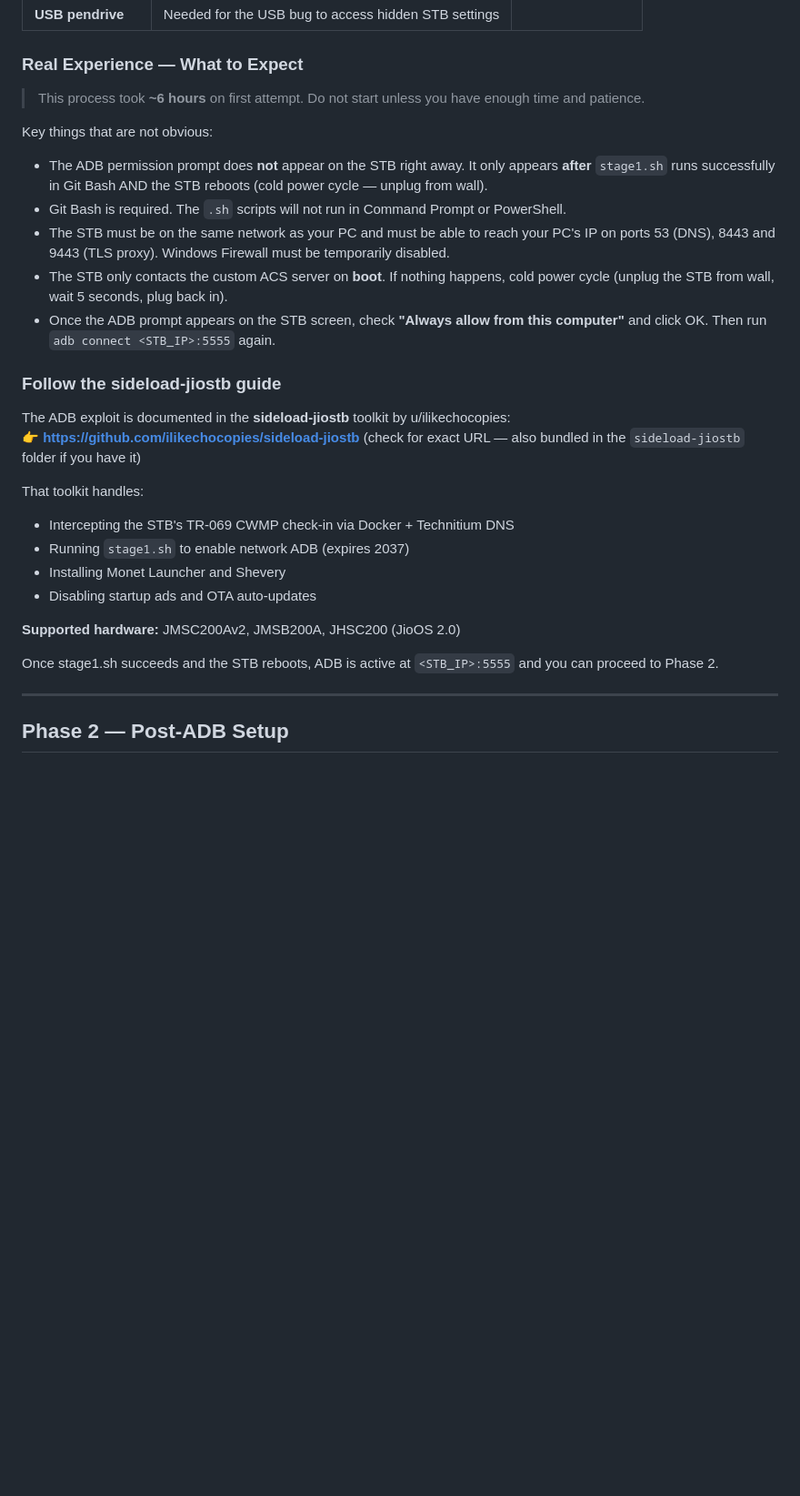
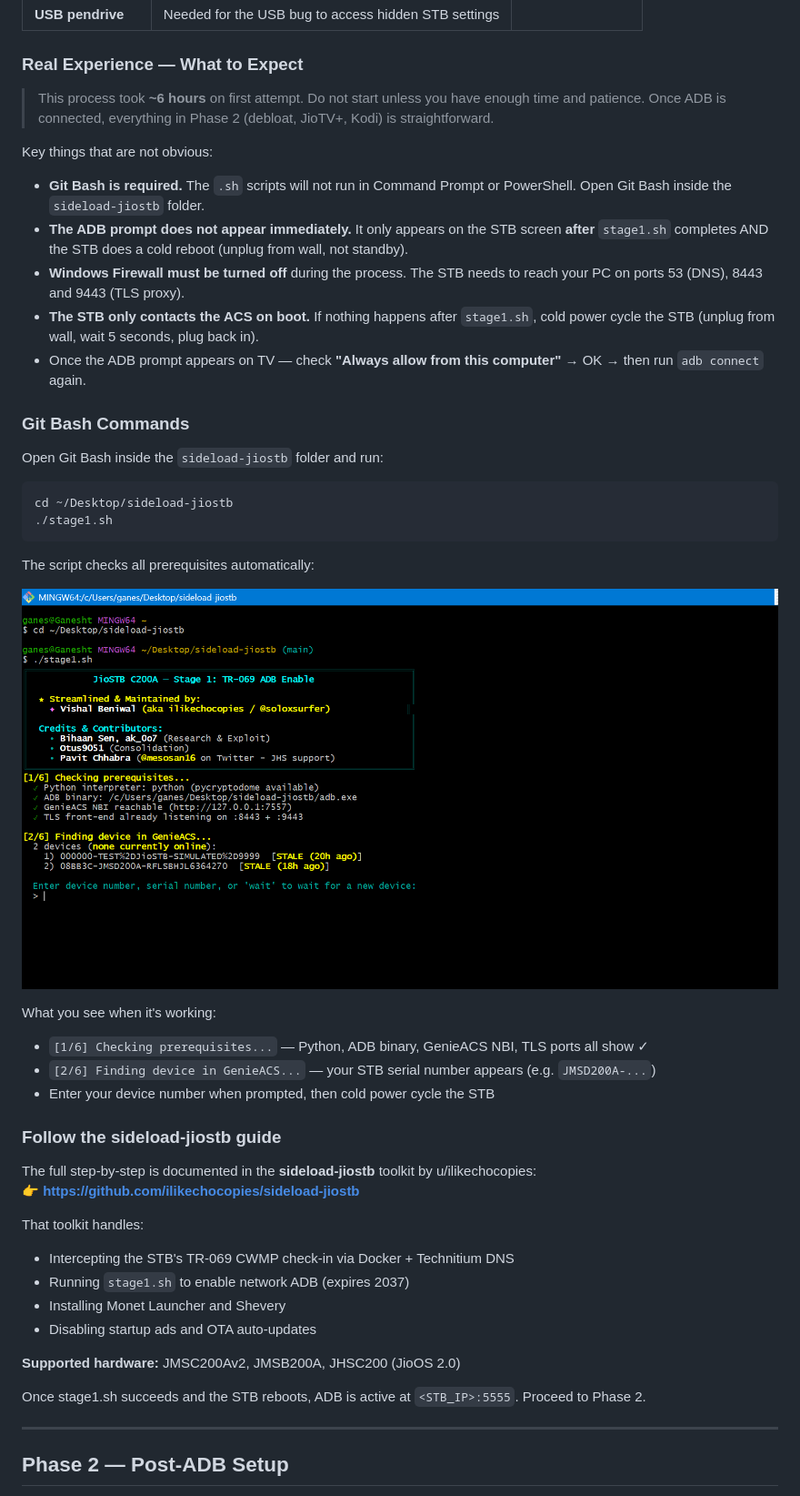
Before and after one commit to GaneshT2305/jiostb-setup, a Markdown page: README.md, the part around the change. Shown at 91% size. GitHub-like rendering; pictures changed too: images/stage1-gitbash.png (added); blank space fills up the shorter version.

Commit message:
@ Add stage1.sh Git Bash screenshot and exact commands to Phase 1
Shows what stage1.sh looks like when running: prereq checks, device
discovery in GenieACS. Documents exact bash commands and what each
step outputs so users know what to expect.

Co-Authored-By: Claude Sonnet 4.6 <noreply@anthropic.com>
@

````diff
--- a/README.md
+++ b/README.md
@@ -25,18 +25,37 @@ This is a **two-phase process**:
 ### Real Experience — What to Expect
 
 > This process took **~6 hours** on first attempt. Do not start unless you have enough time and patience.
+> Once ADB is connected, everything in Phase 2 (debloat, JioTV+, Kodi) is straightforward.
 
 Key things that are not obvious:
-- The ADB permission prompt does **not** appear on the STB right away. It only appears **after** `stage1.sh` runs successfully in Git Bash AND the STB reboots (cold power cycle — unplug from wall).
-- Git Bash is required. The `.sh` scripts will not run in Command Prompt or PowerShell.
-- The STB must be on the same network as your PC and must be able to reach your PC's IP on ports 53 (DNS), 8443 and 9443 (TLS proxy). Windows Firewall must be temporarily disabled.
-- The STB only contacts the custom ACS server on **boot**. If nothing happens, cold power cycle (unplug the STB from wall, wait 5 seconds, plug back in).
-- Once the ADB prompt appears on the STB screen, check **"Always allow from this computer"** and click OK. Then run `adb connect <STB_IP>:5555` again.
+- **Git Bash is required.** The `.sh` scripts will not run in Command Prompt or PowerShell. Open Git Bash inside the `sideload-jiostb` folder.
+- **The ADB prompt does not appear immediately.** It only appears on the STB screen **after** `stage1.sh` completes AND the STB does a cold reboot (unplug from wall, not standby).
+- **Windows Firewall must be turned off** during the process. The STB needs to reach your PC on ports 53 (DNS), 8443 and 9443 (TLS proxy).
+- **The STB only contacts the ACS on boot.** If nothing happens after `stage1.sh`, cold power cycle the STB (unplug from wall, wait 5 seconds, plug back in).
+- Once the ADB prompt appears on TV — check **"Always allow from this computer"** → OK → then run `adb connect` again.
+
+### Git Bash Commands
+
+Open Git Bash inside the `sideload-jiostb` folder and run:
+
+```bash
+cd ~/Desktop/sideload-jiostb
+./stage1.sh
+```
+
+The script checks all prerequisites automatically:
+
+![stage1.sh running in Git Bash](images/stage1-gitbash.png)
+
+What you see when it's working:
+- `[1/6] Checking prerequisites...` — Python, ADB binary, GenieACS NBI, TLS ports all show ✓
+- `[2/6] Finding device in GenieACS...` — your STB serial number appears (e.g. `JMSD200A-...`)
+- Enter your device number when prompted, then cold power cycle the STB
 
 ### Follow the sideload-jiostb guide
 
-The ADB exploit is documented in the **sideload-jiostb** toolkit by u/ilikechocopies:
-👉 **https://github.com/ilikechocopies/sideload-jiostb** (check for exact URL — also bundled in the `sideload-jiostb` folder if you have it)
+The full step-by-step is documented in the **sideload-jiostb** toolkit by u/ilikechocopies:
+👉 **https://github.com/ilikechocopies/sideload-jiostb**
 
 That toolkit handles:
 - Intercepting the STB's TR-069 CWMP check-in via Docker + Technitium DNS
@@ -46,7 +65,7 @@ That toolkit handles:
 
 **Supported hardware:** JMSC200Av2, JMSB200A, JHSC200 (JioOS 2.0)
 
-Once stage1.sh succeeds and the STB reboots, ADB is active at `<STB_IP>:5555` and you can proceed to Phase 2.
+Once stage1.sh succeeds and the STB reboots, ADB is active at `<STB_IP>:5555`. Proceed to Phase 2.
 
 ---
 
````
